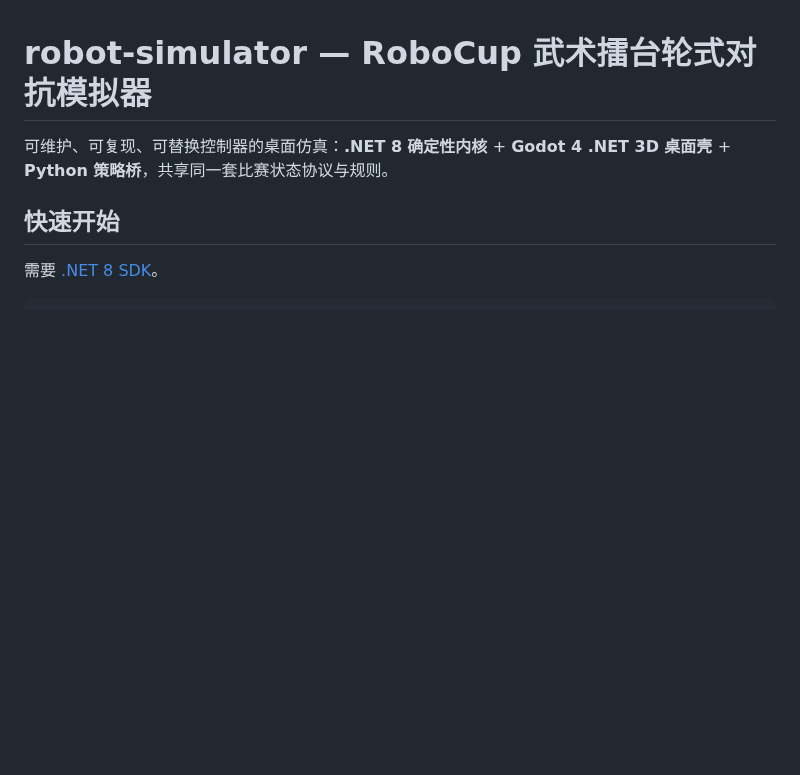
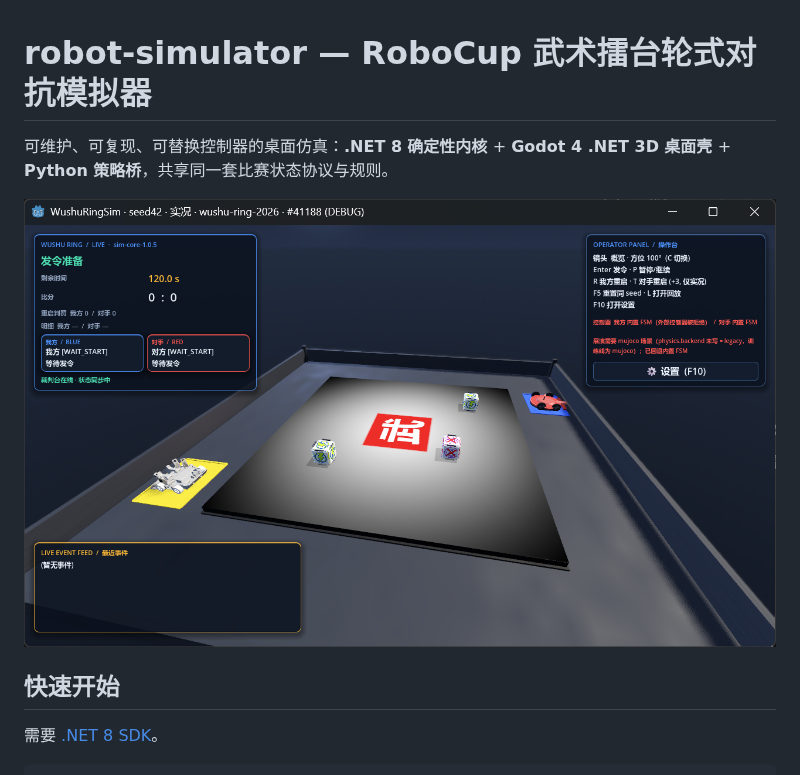
Before and after one commit to tian11111/wheeled-combat-simulator, a Markdown page: README.md, the part around one of its changes. Rendered like a GitHub page; pictures changed too: docs/images/desktop-lobby.png (added); blank space fills up the shorter version.

Commit message:
docs(readme): 桌面实况截图与已知局限段（RL/上台保真度/控制器/确定性契约如实披露）

```diff
--- a/README.md
+++ b/README.md
@@ -2,6 +2,8 @@
 
 可维护、可复现、可替换控制器的桌面仿真：**.NET 8 确定性内核** + **Godot 4 .NET 3D 桌面壳** +
 **Python 策略桥**，共享同一套比赛状态协议与规则。
+
+![WushuRingSim 桌面端实况——发令准备(台面/能量块/双方出发区/操作台/事件流)](docs/images/desktop-lobby.png)
 
 ## 快速开始
 
```
Also changed, not shown: other parts of README.md (+26 -0 lines).
